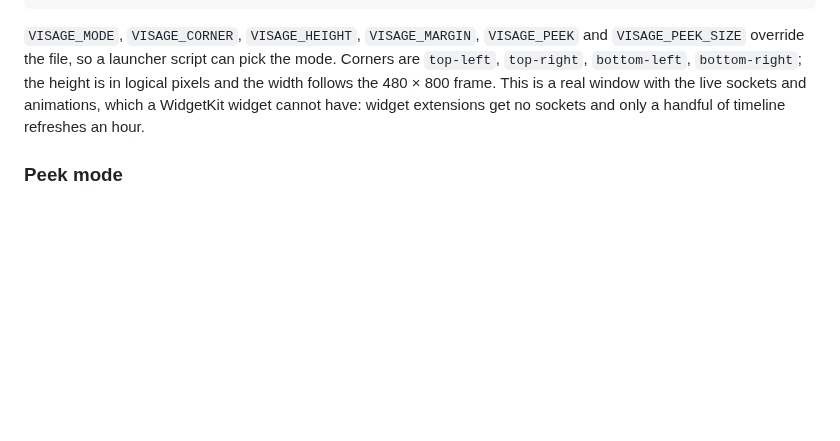
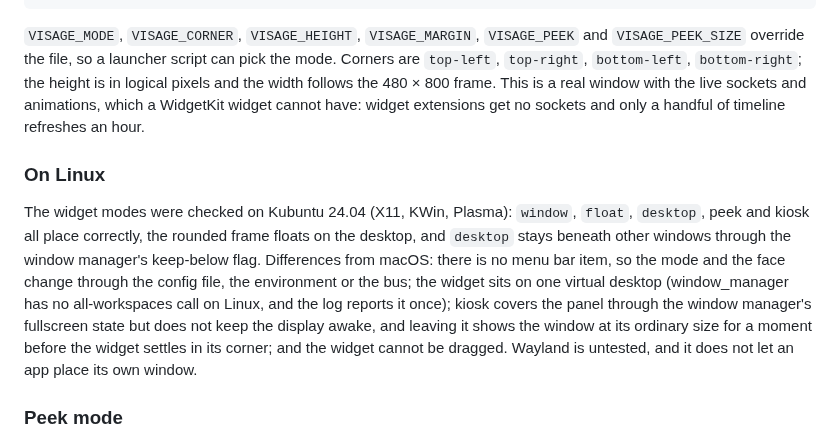
Before and after one commit to OscillateLabsLLC/ovos-gui-visage, a Markdown page: README.md, the part around the change. Drawn GitHub-style; blank space fills up the shorter version.

```diff
--- a/README.md
+++ b/README.md
@@ -153,6 +153,17 @@ width follows the 480 × 800 frame. This is a real window with the live sockets
 which a WidgetKit widget cannot have: widget extensions get no sockets and only a handful of
 timeline refreshes an hour.
 
+### On Linux
+
+The widget modes were checked on Kubuntu 24.04 (X11, KWin, Plasma): `window`, `float`, `desktop`,
+peek and kiosk all place correctly, the rounded frame floats on the desktop, and `desktop` stays
+beneath other windows through the window manager's keep-below flag. Differences from macOS: there is
+no menu bar item, so the mode and the face change through the config file, the environment or the
+bus; the widget sits on one virtual desktop (window_manager has no all-workspaces call on Linux, and
+the log reports it once); kiosk covers the panel through the window manager's fullscreen state but does
+not keep the display awake, and leaving it shows the window at its ordinary size for a moment before the
+widget settles in its corner; and the widget cannot be dragged. Wayland is untested, and it does not let an app place its own window.
+
 ### Peek mode
 
 With `"peek": true` (or `VISAGE_PEEK=1`), the widget stays out of the way. At rest it is a round
```
Also changed, not shown: docs/BACKLOG.md (+17 -0 lines), docs/SCOPE.md (+7 -2 lines).
